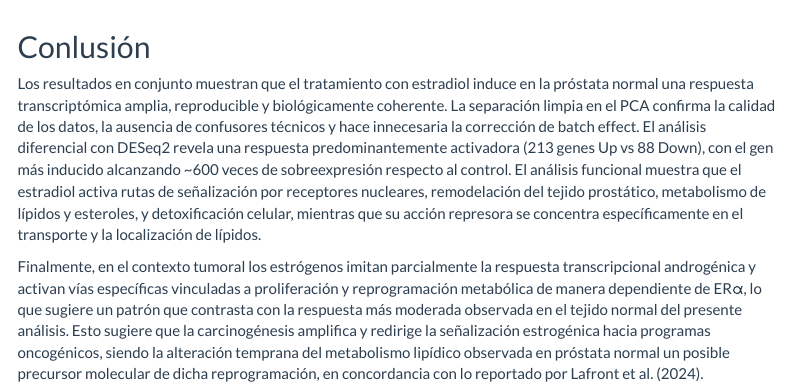
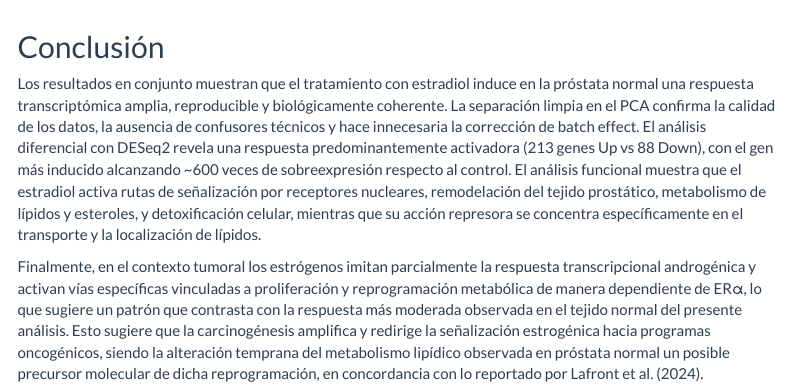
Before and after one commit to nataliebpm/Analisis-de-RNA-seq-BEII, an R Markdown document (DEG_results/R_output/RNA_seq_analisis.Rmd): the page in a window 1100 px wide, from 8210 px down. Rendered offline with R 4.5, knitr and Pandoc, with nearby package versions; menus at the side of the page are left out.

Commit message:
Fix typo in section conclusions
Corrected the spelling of 'Conlusión' to 'Conclusión' in the document.

```diff
--- a/DEG_results/R_output/RNA_seq_analisis.Rmd
+++ b/DEG_results/R_output/RNA_seq_analisis.Rmd
@@ -307,7 +307,7 @@ En conjunto, el perfil de enriquesimiento de los genes sobreexpreados es bastant
 
 -----------------------------------------------------------------------
 
-## Conlusión
+## Conclusión
 
 Los resultados en conjunto muestran que el tratamiento con estradiol induce en la próstata normal una respuesta transcriptómica amplia, reproducible y biológicamente coherente. La separación limpia en el PCA confirma la calidad de los datos, la ausencia de confusores técnicos y hace innecesaria la corrección de batch effect. El análisis diferencial con DESeq2 revela una respuesta predominantemente activadora (213 genes Up vs 88 Down), con el gen más inducido alcanzando ~600 veces de sobreexpresión respecto al control. El análisis funcional muestra que el estradiol activa rutas de señalización por receptores nucleares, remodelación del tejido prostático, metabolismo de lípidos y esteroles, y detoxificación celular, mientras que su acción represora se concentra específicamente en el transporte y la localización de lípidos.
 
```
